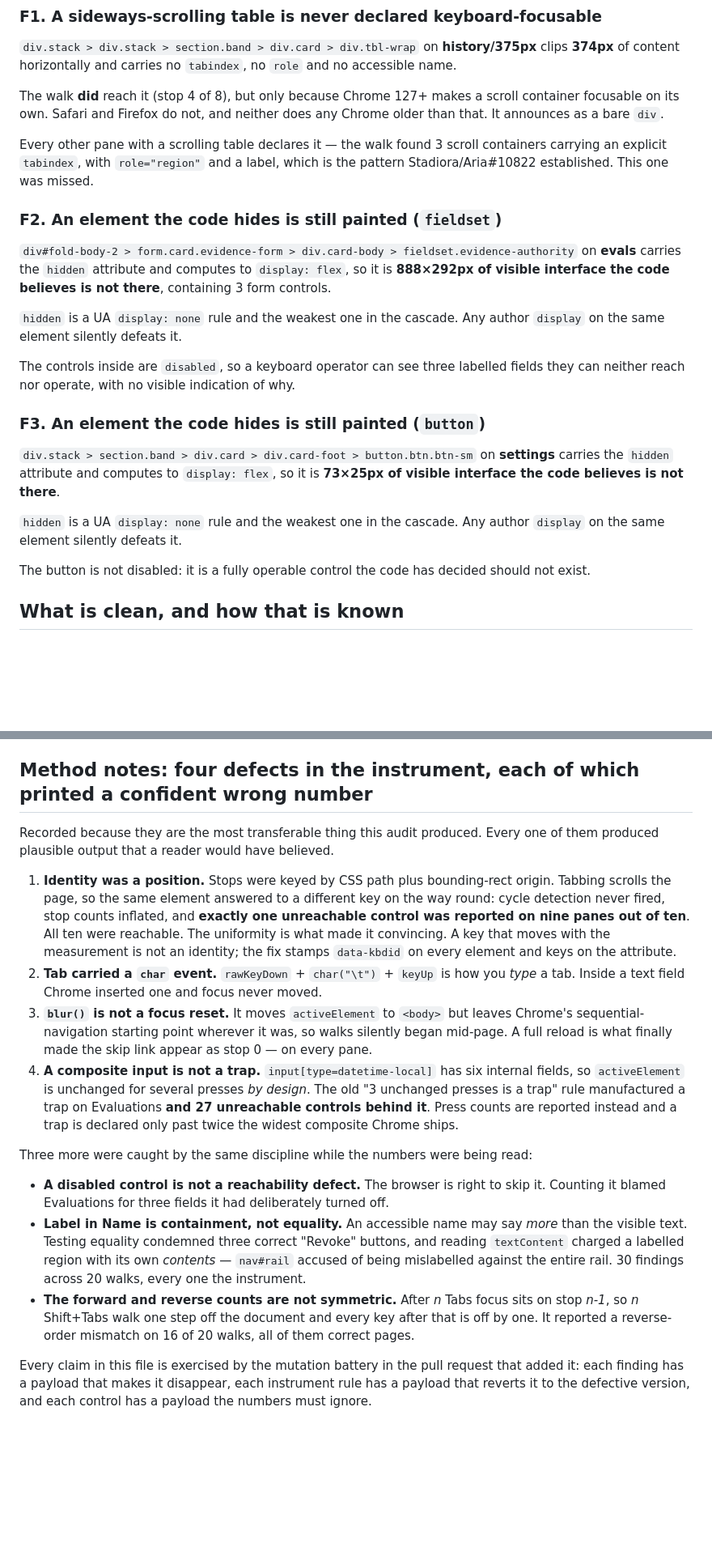
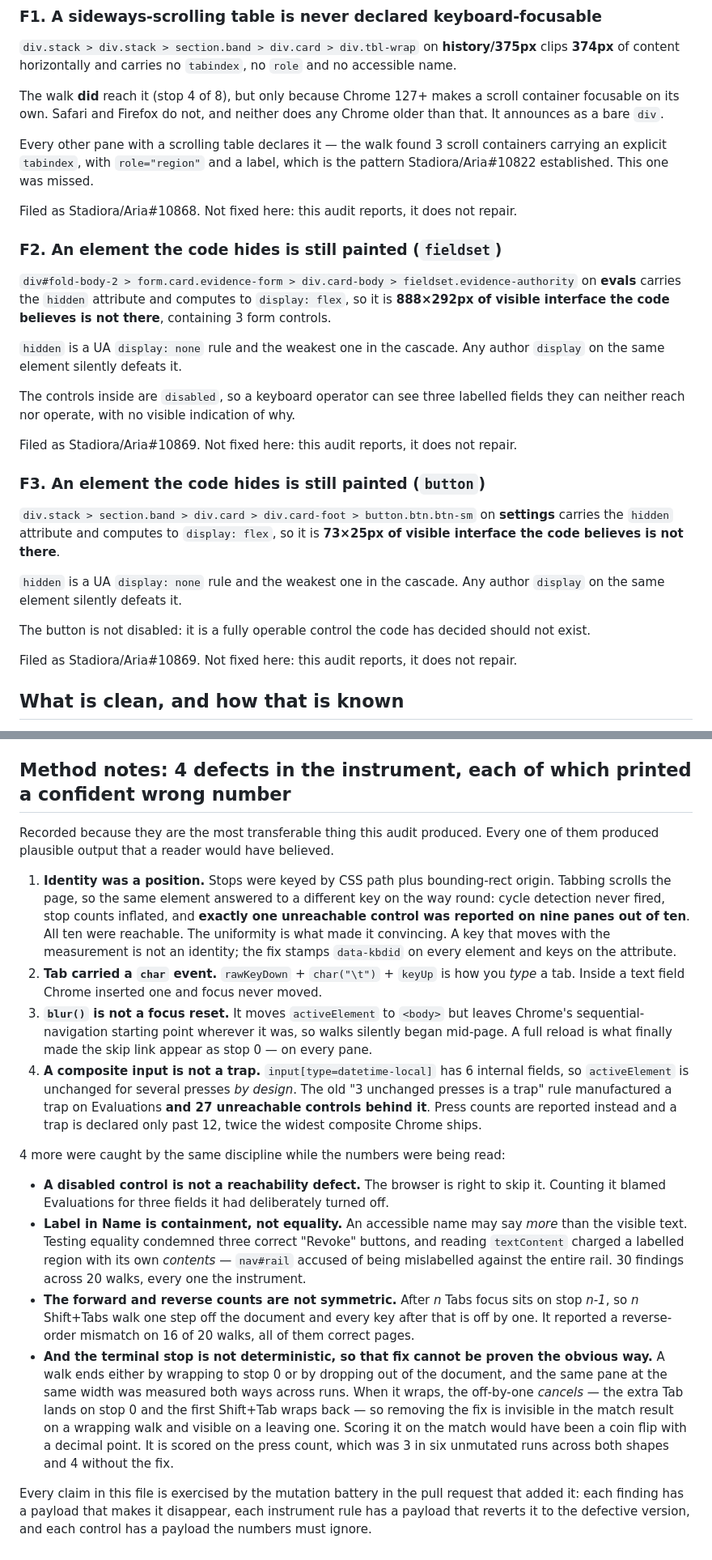
Before and after one commit to antonyrugama/aria-website, a Markdown page: ops/keyboard-audit.md, 2 parts joined by grey strips. Shown at 81% size. Rendered like a GitHub page; blank space fills up the shorter version.

Commit message:
audit(ops): regenerate the document with the filed issue numbers
Run of the full sweep on the rebased tree. F1 now cites Stadiora/Aria#10868,
F2 and F3 cite Stadiora/Aria#10869, and the method-note counts are printed
from the lengths of the lists they describe.

```diff
--- a/ops/keyboard-audit.md
+++ b/ops/keyboard-audit.md
@@ -38,6 +38,8 @@ The walk **did** reach it (stop 4 of 8), but only because Chrome 127+ makes a sc
 
 Every other pane with a scrolling table declares it — the walk found 3 scroll containers carrying an explicit `tabindex`, with `role="region"` and a label, which is the pattern Stadiora/Aria#10822 established. This one was missed.
 
+Filed as Stadiora/Aria#10868. Not fixed here: this audit reports, it does not repair.
+
 ### F2. An element the code hides is still painted (`fieldset`)
 
 `div#fold-body-2 > form.card.evidence-form > div.card-body > fieldset.evidence-authority` on **evals** carries the `hidden` attribute and computes to `display: flex`, so it is **888×292px of visible interface the code believes is not there**, containing 3 form controls.
@@ -46,6 +48,8 @@ Every other pane with a scrolling table declares it — the walk found 3 scroll
 
 The controls inside are `disabled`, so a keyboard operator can see three labelled fields they can neither reach nor operate, with no visible indication of why.
 
+Filed as Stadiora/Aria#10869. Not fixed here: this audit reports, it does not repair.
+
 ### F3. An element the code hides is still painted (`button`)
 
 `div.stack > section.band > div.card > div.card-foot > button.btn.btn-sm` on **settings** carries the `hidden` attribute and computes to `display: flex`, so it is **73×25px of visible interface the code believes is not there**.
@@ -53,6 +57,8 @@ The controls inside are `disabled`, so a keyboard operator can see three labelle
 `hidden` is a UA `display: none` rule and the weakest one in the cascade. Any author `display` on the same element silently defeats it.
 
 The button is not disabled: it is a fully operable control the code has decided should not exist.
+
+Filed as Stadiora/Aria#10869. Not fixed here: this audit reports, it does not repair.
 
 ## What is clean, and how that is known
 
@@ -96,7 +102,7 @@ it has controls is a coincidence, not a trap.
 - **Pages that are not panes.** `login.html`, `setup.html` and `shell-v2.html` are outside
   this sweep.
 
-## Method notes: four defects in the instrument, each of which printed a confident wrong number
+## Method notes: 4 defects in the instrument, each of which printed a confident wrong number
 
 Recorded because they are the most transferable thing this audit produced. Every one of them
 produced plausible output that a reader would have believed.
@@ -112,13 +118,13 @@ produced plausible output that a reader would have believed.
 3. **`blur()` is not a focus reset.** It moves `activeElement` to `<body>` but leaves Chrome's
    sequential-navigation starting point wherever it was, so walks silently began mid-page. A
    full reload is what finally made the skip link appear as stop 0 — on every pane.
-4. **A composite input is not a trap.** `input[type=datetime-local]` has six internal fields, so
+4. **A composite input is not a trap.** `input[type=datetime-local]` has 6 internal fields, so
    `activeElement` is unchanged for several presses *by design*. The old "3 unchanged presses is
    a trap" rule manufactured a trap on Evaluations **and 27 unreachable controls behind it**.
-   Press counts are reported instead and a trap is declared only past twice the widest composite
-   Chrome ships.
+   Press counts are reported instead and a trap is declared only past 12, twice the widest
+   composite Chrome ships.
 
-Three more were caught by the same discipline while the numbers were being read:
+4 more were caught by the same discipline while the numbers were being read:
 
 - **A disabled control is not a reachability defect.** The browser is right to skip it. Counting
   it blamed Evaluations for three fields it had deliberately turned off.
@@ -129,6 +135,13 @@ Three more were caught by the same discipline while the numbers were being read:
 - **The forward and reverse counts are not symmetric.** After *n* Tabs focus sits on stop *n-1*,
   so *n* Shift+Tabs walk one step off the document and every key after that is off by one. It
   reported a reverse-order mismatch on 16 of 20 walks, all of them correct pages.
+- **And the terminal stop is not deterministic, so that fix cannot be proven the obvious way.**
+  A walk ends either by wrapping to stop 0 or by dropping out of the document, and the same
+  pane at the same width was measured both ways across runs. When it wraps, the off-by-one
+  *cancels* — the extra Tab lands on stop 0 and the first Shift+Tab wraps back — so removing
+  the fix is invisible in the match result on a wrapping walk and visible on a leaving one.
+  Scoring it on the match would have been a coin flip with a decimal point. It is scored on
+  the press count, which was 3 in six unmutated runs across both shapes and 4 without the fix.
 
 Every claim in this file is exercised by the mutation battery in the pull request that added it:
 each finding has a payload that makes it disappear, each instrument rule has a payload that
```
